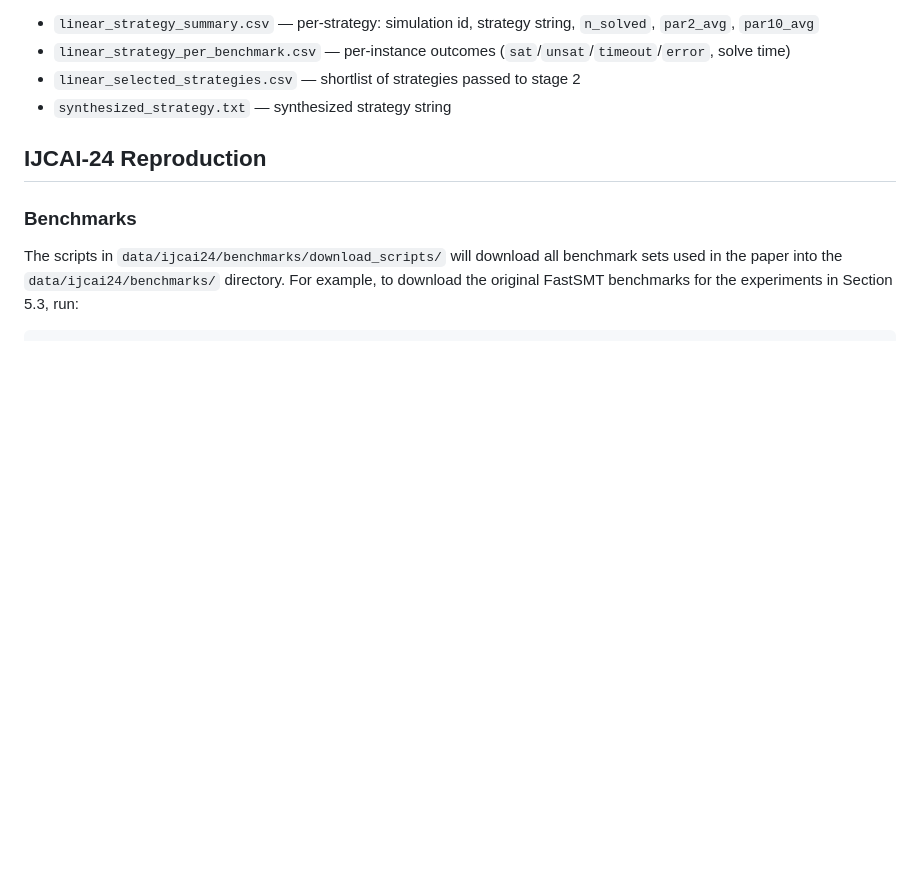
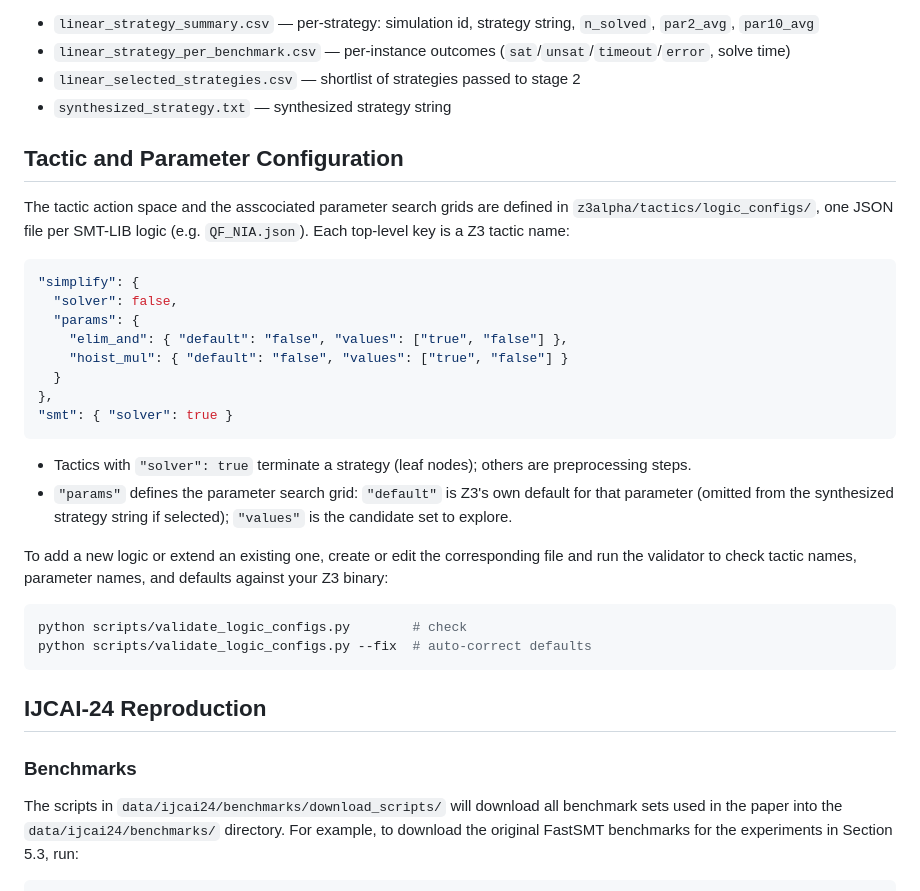
Before and after one commit to JohnLyu2/z3alpha, a Markdown page: README.md, the part around the change. Rendered like a GitHub page; blank space fills up the shorter version.

Commit message:
Add tactic and parameter configuration section to README
Co-Authored-By: Claude Sonnet 4.6 <noreply@anthropic.com>

````diff
--- a/README.md
+++ b/README.md
@@ -35,6 +35,31 @@ This runs Z3alpha on 10 QF_NIA benchmarks with 10 stage-1 MCTS simulations, 50 s
 - `linear_strategy_per_benchmark.csv` — per-instance outcomes (`sat`/`unsat`/`timeout`/`error`, solve time)
 - `linear_selected_strategies.csv` — shortlist of strategies passed to stage 2
 - `synthesized_strategy.txt` — synthesized strategy string
+
+## Tactic and Parameter Configuration
+
+The tactic action space and the asscociated parameter search grids are defined in `z3alpha/tactics/logic_configs/`, one JSON file per SMT-LIB logic (e.g. `QF_NIA.json`). Each top-level key is a Z3 tactic name:
+
+```json
+"simplify": {
+  "solver": false,
+  "params": {
+    "elim_and": { "default": "false", "values": ["true", "false"] },
+    "hoist_mul": { "default": "false", "values": ["true", "false"] }
+  }
+},
+"smt": { "solver": true }
+```
+
+- Tactics with `"solver": true` terminate a strategy (leaf nodes); others are preprocessing steps.
+- `"params"` defines the parameter search grid: `"default"` is Z3's own default for that parameter (omitted from the synthesized strategy string if selected); `"values"` is the candidate set to explore.
+
+To add a new logic or extend an existing one, create or edit the corresponding file and run the validator to check tactic names, parameter names, and defaults against your Z3 binary:
+
+```bash
+python scripts/validate_logic_configs.py        # check
+python scripts/validate_logic_configs.py --fix  # auto-correct defaults
+```
 
 ## IJCAI-24 Reproduction
 
````
